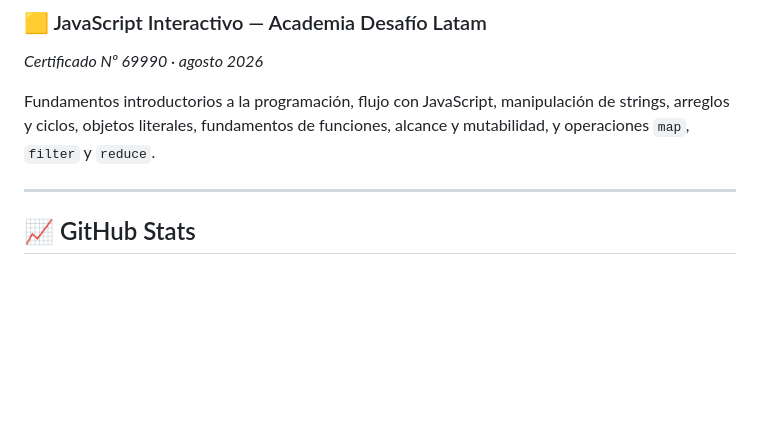
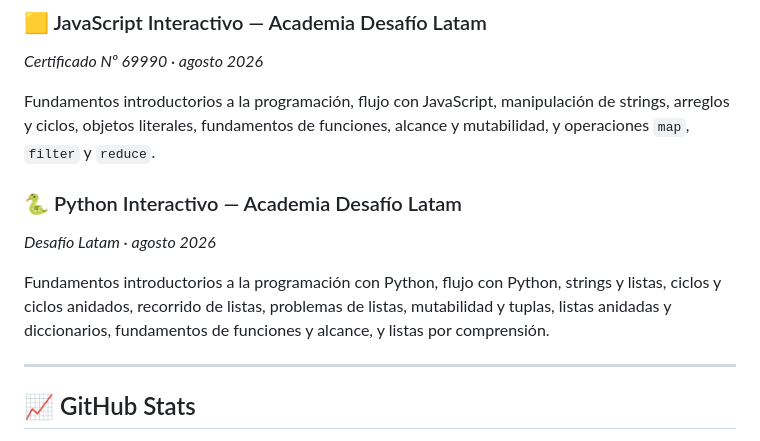
Before and after one commit to Rodrilundain/Rodrilundain, a Markdown page: README.md, the part around the change. Rendered like a GitHub page; blank space fills up the shorter version.

Commit message:
Add Python Interactive course details to README
Added a new section for the Python Interactive course detailing its content.

```diff
--- a/README.md
+++ b/README.md
@@ -105,6 +105,11 @@ Dashboards y reportes automáticos integrando múltiples fuentes de datos con Po
 
 Fundamentos introductorios a la programación, flujo con JavaScript, manipulación de strings, arreglos y ciclos, objetos literales, fundamentos de funciones, alcance y mutabilidad, y operaciones `map`, `filter` y `reduce`.
 
+### 🐍 Python Interactivo — Academia Desafío Latam
+*Desafío Latam · agosto 2026*
+
+Fundamentos introductorios a la programación con Python, flujo con Python, strings y listas, ciclos y ciclos anidados, recorrido de listas, problemas de listas, mutabilidad y tuplas, listas anidadas y diccionarios, fundamentos de funciones y alcance, y listas por comprensión.
+
 ---
 
 ## 📈 GitHub Stats
```
